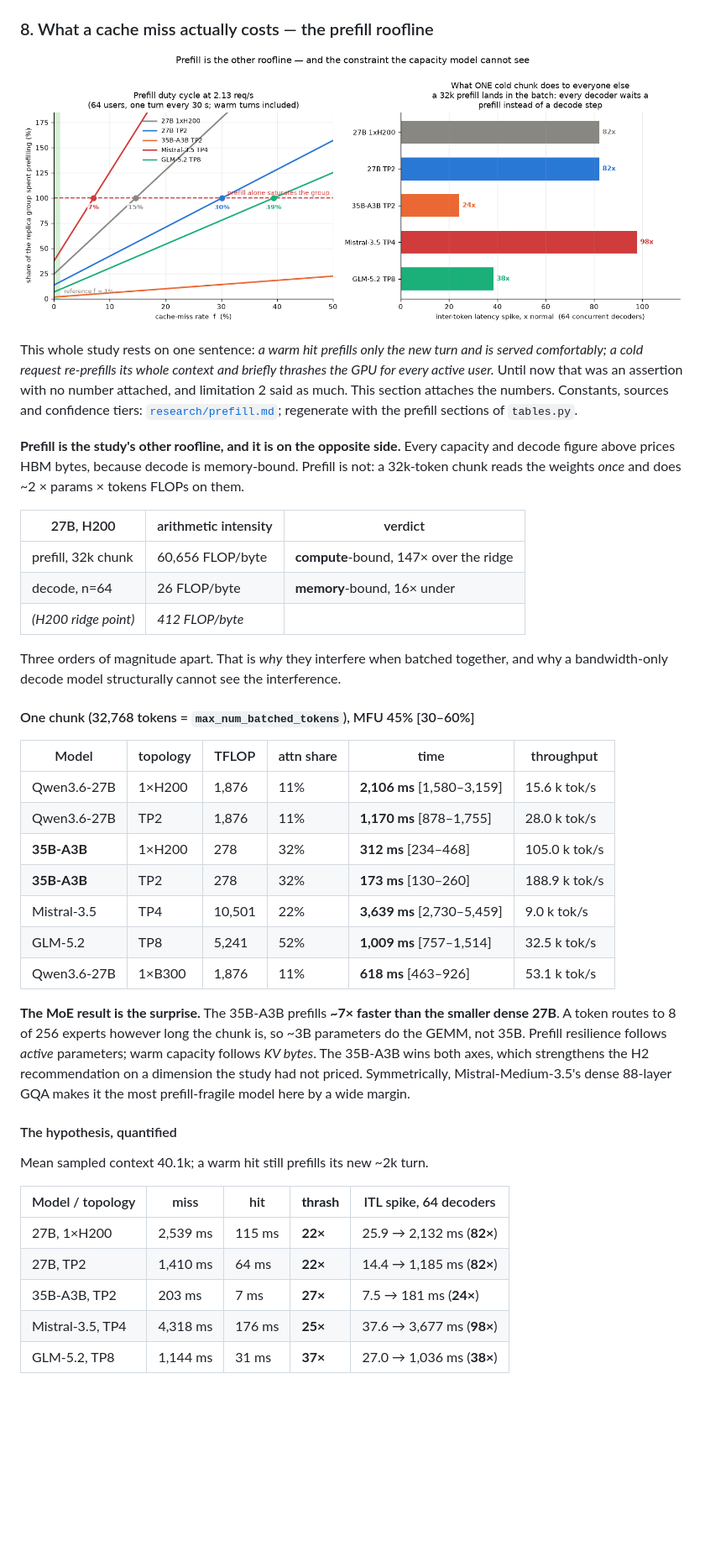
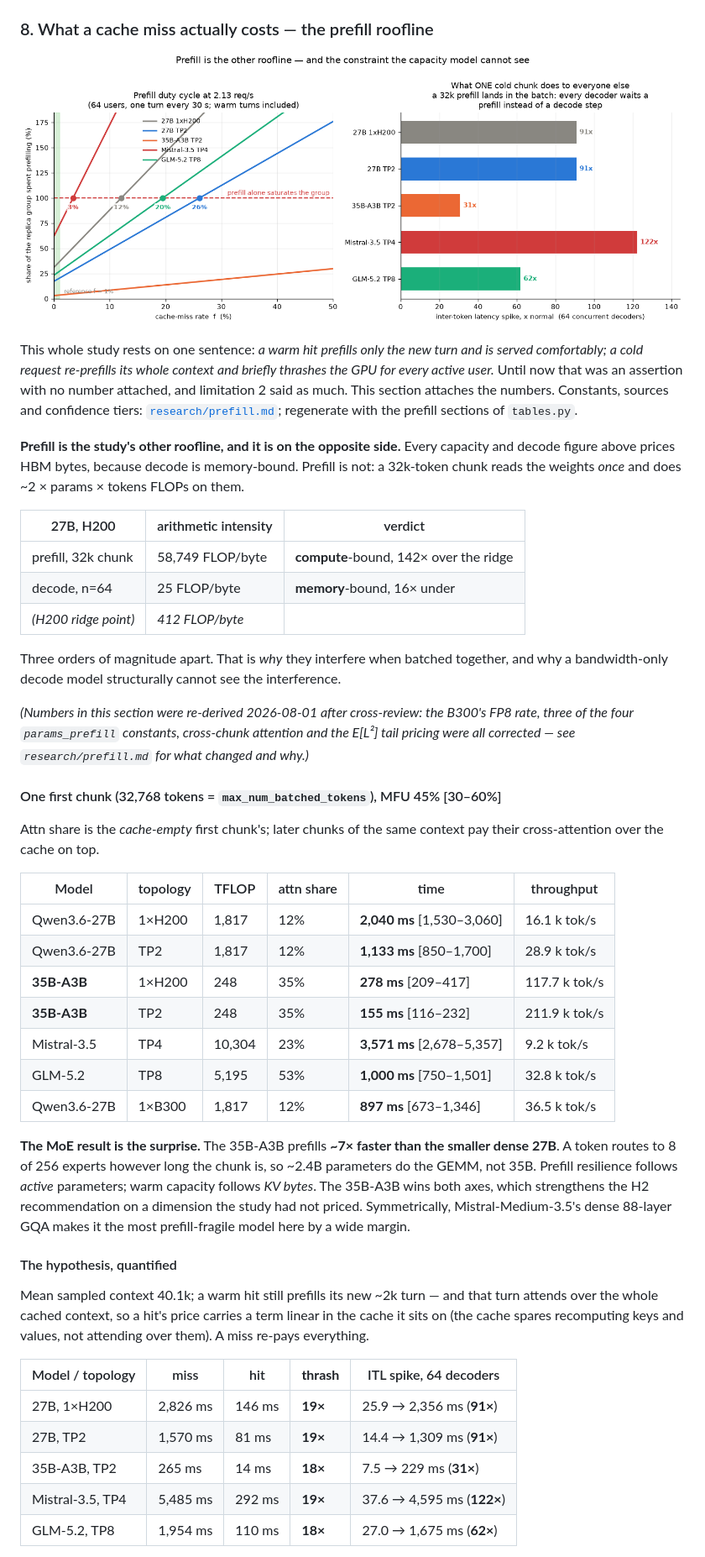
Before and after one commit to T0mSIlver/working-set, a Markdown page: docs/scenarios.md, the part around one of its changes. Shown at 84% size. Rendered like a GitHub page; pictures changed too: figures/scenario_prefill_thrash.png; blank space fills up the shorter version.

```diff
--- a/docs/scenarios.md
+++ b/docs/scenarios.md
@@ -564,29 +564,37 @@ does ~2 × params × tokens FLOPs on them.
 
 | 27B, H200 | arithmetic intensity | verdict |
 | --- | --- | --- |
-| prefill, 32k chunk | 60,656 FLOP/byte | **compute**-bound, 147× over the ridge |
-| decode, n=64 | 26 FLOP/byte | **memory**-bound, 16× under |
+| prefill, 32k chunk | 58,749 FLOP/byte | **compute**-bound, 142× over the ridge |
+| decode, n=64 | 25 FLOP/byte | **memory**-bound, 16× under |
 | *(H200 ridge point)* | *412 FLOP/byte* | |
 
 Three orders of magnitude apart. That is *why* they interfere when batched
 together, and why a bandwidth-only decode model structurally cannot see the
 interference.
 
-#### One chunk (32,768 tokens = `max_num_batched_tokens`), MFU 45% [30–60%]
+*(Numbers in this section were re-derived 2026-08-01 after cross-review: the
+B300's FP8 rate, three of the four `params_prefill` constants, cross-chunk
+attention and the E[L²] tail pricing were all corrected — see
+`research/prefill.md` for what changed and why.)*
+
+#### One first chunk (32,768 tokens = `max_num_batched_tokens`), MFU 45% [30–60%]
+
+Attn share is the *cache-empty* first chunk's; later chunks of the same
+context pay their cross-attention over the cache on top.
 
 | Model | topology | TFLOP | attn share | time | throughput |
 | --- | --- | --- | --- | --- | --- |
-| Qwen3.6-27B | 1×H200 | 1,876 | 11% | **2,106 ms** [1,580–3,159] | 15.6 k tok/s |
-| Qwen3.6-27B | TP2 | 1,876 | 11% | **1,170 ms** [878–1,755] | 28.0 k tok/s |
-| **35B-A3B** | 1×H200 | 278 | 32% | **312 ms** [234–468] | 105.0 k tok/s |
-| **35B-A3B** | TP2 | 278 | 32% | **173 ms** [130–260] | 188.9 k tok/s |
-| Mistral-3.5 | TP4 | 10,501 | 22% | **3,639 ms** [2,730–5,459] | 9.0 k tok/s |
-| GLM-5.2 | TP8 | 5,241 | 52% | **1,009 ms** [757–1,514] | 32.5 k tok/s |
-| Qwen3.6-27B | 1×B300 | 1,876 | 11% | **618 ms** [463–926] | 53.1 k tok/s |
+| Qwen3.6-27B | 1×H200 | 1,817 | 12% | **2,040 ms** [1,530–3,060] | 16.1 k tok/s |
+| Qwen3.6-27B | TP2 | 1,817 | 12% | **1,133 ms** [850–1,700] | 28.9 k tok/s |
+| **35B-A3B** | 1×H200 | 248 | 35% | **278 ms** [209–417] | 117.7 k tok/s |
+| **35B-A3B** | TP2 | 248 | 35% | **155 ms** [116–232] | 211.9 k tok/s |
+| Mistral-3.5 | TP4 | 10,304 | 23% | **3,571 ms** [2,678–5,357] | 9.2 k tok/s |
+| GLM-5.2 | TP8 | 5,195 | 53% | **1,000 ms** [750–1,501] | 32.8 k tok/s |
+| Qwen3.6-27B | 1×B300 | 1,817 | 12% | **897 ms** [673–1,346] | 36.5 k tok/s |
 
 **The MoE result is the surprise.** The 35B-A3B prefills **~7× faster than the
 smaller dense 27B**. A token routes to 8 of 256 experts however long the chunk
-is, so ~3B parameters do the GEMM, not 35B. Prefill resilience follows *active*
+is, so ~2.4B parameters do the GEMM, not 35B. Prefill resilience follows *active*
 parameters; warm capacity follows *KV bytes*. The 35B-A3B wins both axes, which
 strengthens the H2 recommendation on a dimension the study had not priced.
 Symmetrically, Mistral-Medium-3.5's dense 88-layer GQA makes it the most
@@ -594,13 +602,16 @@ prefill-fragile model here by a wide margin.
 
 #### The hypothesis, quantified
 
-Mean sampled context 40.1k; a warm hit still prefills its new ~2k turn.
+Mean sampled context 40.1k; a warm hit still prefills its new ~2k turn — and
+that turn attends over the whole cached context, so a hit's price carries a
+term linear in the cache it sits on (the cache spares recomputing keys and
+values, not attending over them). A miss re-pays everything.
 
 | Model / topology | miss | hit | **thrash** | ITL spike, 64 decoders |
 | --- | --- | --- | --- | --- |
-| 27B, 1×H200 | 2,539 ms | 115 ms | **22×** | 25.9 → 2,132 ms (**82×**) |
-| 27B, TP2 | 1,410 ms | 64 ms | **22×** | 14.4 → 1,185 ms (**82×**) |
-| 35B-A3B, TP2 | 203 ms | 7 ms | **27×** | 7.5 → 181 ms (**24×**) |
-| Mistral-3.5, TP4 | 4,318 ms | 176 ms | **25×** | 37.6 → 3,677 ms (**98×**) |
-| GLM-5.2, TP8 | 1,144 ms | 31 ms | **37×** | 27.0 → 1,036 ms (**38×**) |
+| 27B, 1×H200 | 2,826 ms | 146 ms | **19×** | 25.9 → 2,356 ms (**91×**) |
+| 27B, TP2 | 1,570 ms | 81 ms | **19×** | 14.4 → 1,309 ms (**91×**) |
+| 35B-A3B, TP2 | 265 ms | 14 ms | **18×** | 7.5 → 229 ms (**31×**) |
+| Mistral-3.5, TP4 | 5,485 ms | 292 ms | **19×** | 37.6 → 4,595 ms (**122×**) |
+| GLM-5.2, TP8 | 1,954 ms | 110 ms | **18×** | 27.0 → 1,675 ms (**62×**) |
 
```
Also changed, not shown: other parts of docs/scenarios.md (+50 -31 lines), README.md (+11 -9 lines), research/prefill.md (+63 -24 lines), 3 other files.
